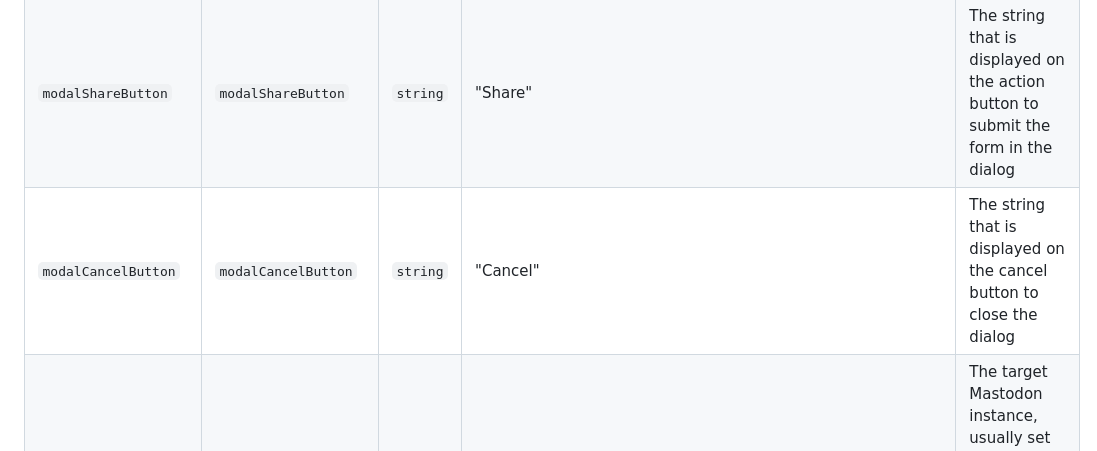
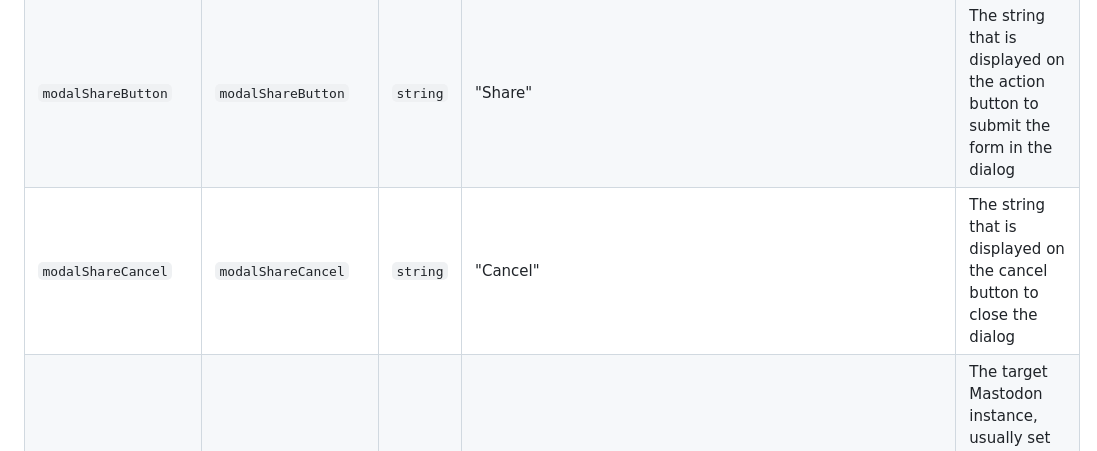
Before and after one commit to justinribeiro/share-to-mastodon, a Markdown page: README.md, the part around the change. Drawn GitHub-style.

Commit message:
Fix property name for cancel button

```diff
--- a/README.md
+++ b/README.md
@@ -108,7 +108,7 @@ If you're looking for something more button-like, congrats, the slot let's you m
 | `modalMessage`       | `modalMessage`       | `string` | "Select or set which instance you'd like to share to." | The string that is displayed above the input field on the dialog |
 | `modalSaveAsDefault` | `modalSaveAsDefault` | `string` | "Remember My Instance (locally only)"            | The string that is used as the label for the checkbox default save option |
 | `modalShareButton`   | `modalShareButton`   | `string` | "Share"                                          | The string that is displayed on the action button to submit the form in the dialog |
-| `modalCancelButton`   | `modalCancelButton`   | `string` | "Cancel"                                          | The string that is displayed on the cancel button to close the dialog |
+| `modalShareCancel`   | `modalShareCancel`   | `string` | "Cancel"                                          | The string that is displayed on the cancel button to close the dialog |
 | `targetInstance`     | `targetInstance`     | `string` | ""                                               | The target Mastodon instance, usually set by the user within the dialog that display on first share |
 | `url`                | `url`                | `string` | "href"                                           | The url of the thing you are sharing within the target Mastodon input that opens on the share page. |
 
```
